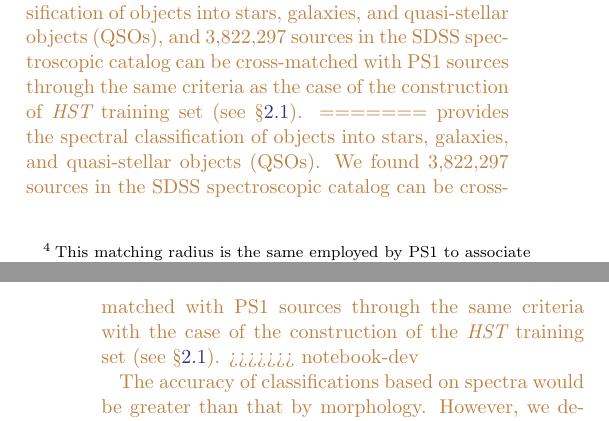
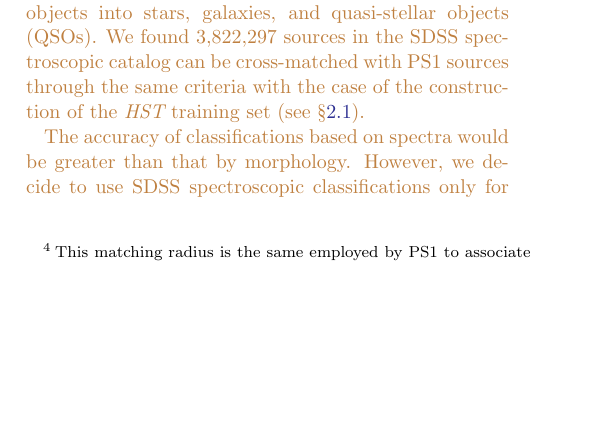
Before and after one commit to adamamiller/PS1_star_galaxy, a LaTeX paper (paper/ps1_star_gal.tex): two parts of the columns of pages 2 and 3 of 10 before the commit and part of one column of page 2 of 10 after it, the two joined at a grey line, cut so that both start at the same text, the shorter picture padded with empty space. Compiled offline with pdfLaTeX; an older LaTeX class or package is replaced by its successor.

Commit message:
merge conflicts

```diff
--- a/paper/ps1_star_gal.tex
+++ b/paper/ps1_star_gal.tex
@@ -421,11 +421,6 @@ images.}
 \subsection{The SDSS Training Set}\label{sec:sdss}
 \NC{
 The Sloan Digital Sky Survey (SDSS; \citealt{York00}) spectroscopic catalog
-<<<<<<< HEAD
-provides the spectral classification of objects into stars, galaxies, and quasi-stellar objects (QSOs),
-and 3,822,297 sources in the SDSS spectroscopic catalog can be cross-matched with PS1 sources
-through the same criteria as the case of the construction of {\it HST} training set (see \S\ref{sec:hst_train}).
-=======
 provides the spectral classification of objects into stars, galaxies, and quasi-stellar objects (QSOs).
 We found 3,822,297 sources in the SDSS spectroscopic catalog can be cross-matched with PS1 sources
 through the same criteria with the case of the construction of the {\it HST} training set (see \S\ref{sec:hst_train}).
```
Also changed, not shown: paper/ps1_star_gal.tex (3 more changed lines).
